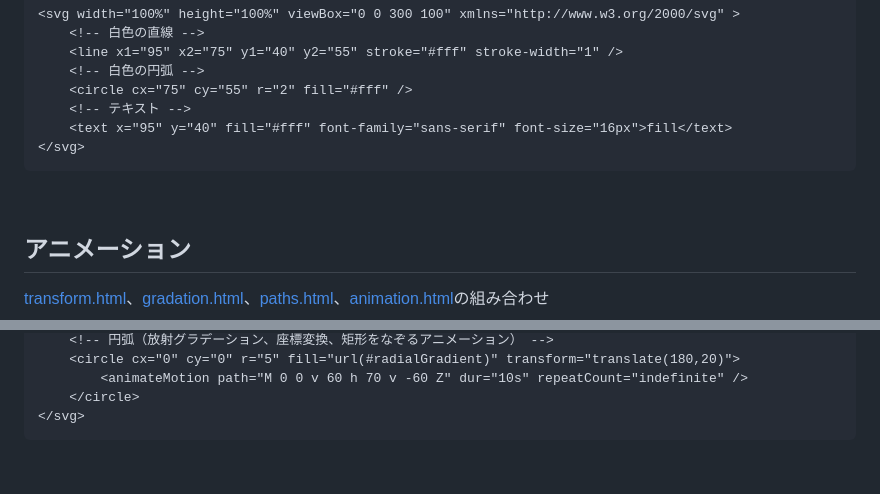
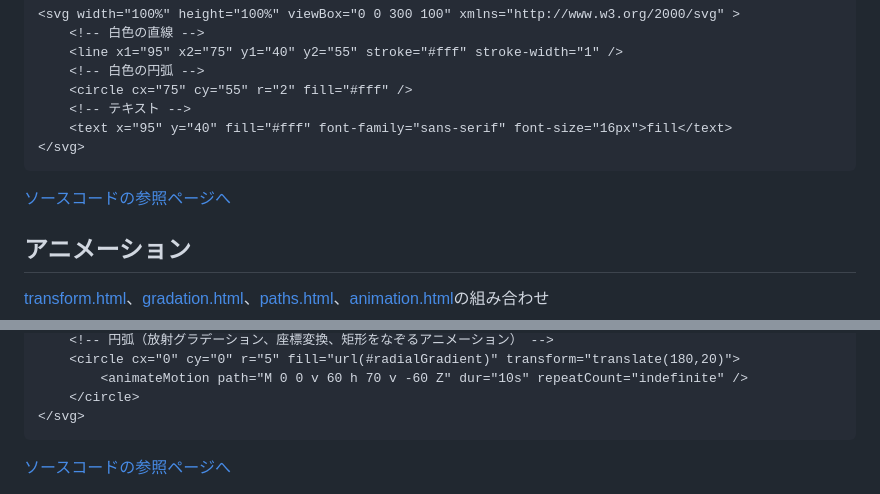
Before and after one commit to YScyber/svg, a Markdown page: README.md, 2 parts joined by grey strips. Rendered like a GitHub page; blank space fills up the shorter version.

Commit message:
br要素を削除、ソースコードの参照ページへを追加

````diff
--- a/README.md
+++ b/README.md
@@ -136,6 +136,8 @@ SVG領域内のX軸`95px`Y軸`40px`、X軸`75px`Y軸`55px`の２つのポイン
     <text x="95" y="40" fill="#fff" font-family="sans-serif" font-size="16px">fill</text>
 </svg>
 ```
+
+[ソースコードの参照ページへ](basic/index.html "basic/index.html")
 <br>
 
 ## アニメーション
@@ -191,5 +193,7 @@ SVG領域内の`M 180 20`の位置を起点にして幅`h 70`と高さ`v 60`の
     </circle>
 </svg>
 ```
+
+[ソースコードの参照ページへ](advanced/index.html "advanced/index.html")
 <br>
 
````
Also changed, not shown: other parts of README.md (+1 -1 lines).
